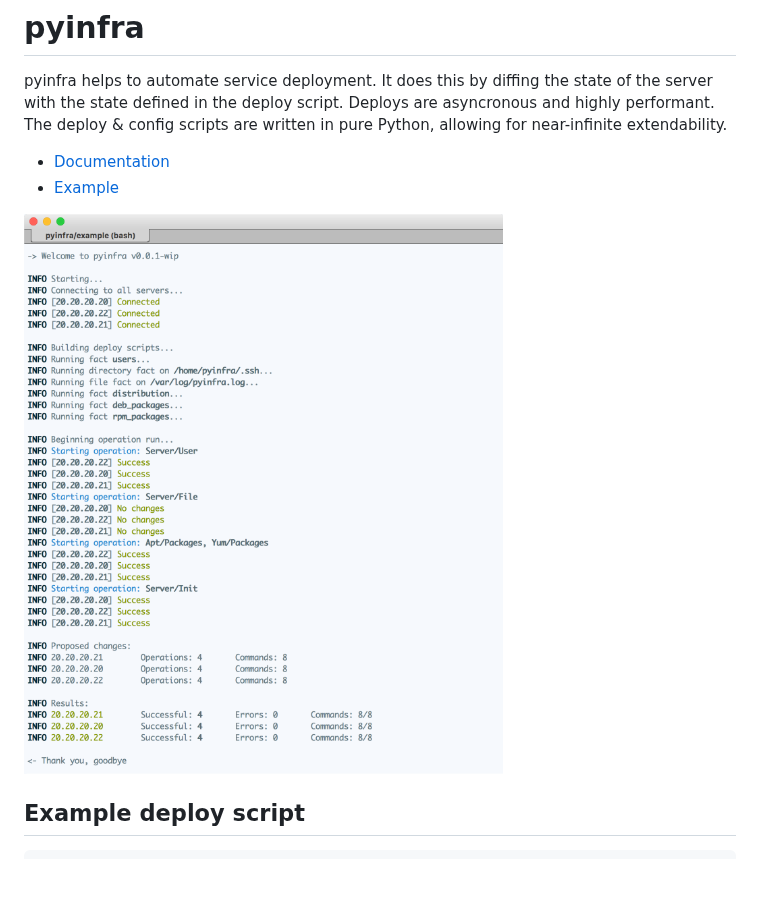
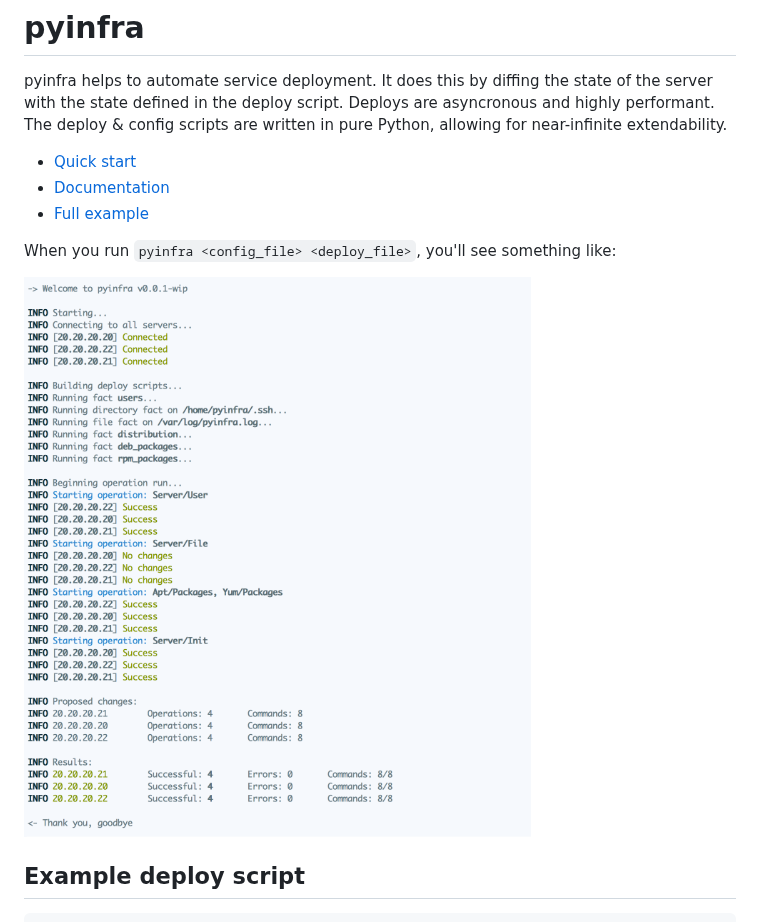
Before and after one commit to pyinfra-dev/pyinfra, a Markdown page: README.md, the part around the change. GitHub-like rendering; pictures changed too: docs/example_deploy.png; blank space fills up the shorter version.

```diff
--- a/README.md
+++ b/README.md
@@ -2,8 +2,11 @@
 
 pyinfra helps to automate service deployment. It does this by diffing the state of the server with the state defined in the deploy script. Deploys are asyncronous and highly performant. The deploy & config scripts are written in pure Python, allowing for near-infinite extendability.
 
++ [Quick start](./docs/quick_start.md)
 + [Documentation](./docs/README.md)
-+ [Example](./example)
++ [Full example](./example)
+
+When you run `pyinfra <config_file> <deploy_file>`, you'll see something like:
 
 ![](./docs/example_deploy.png)
 
```
